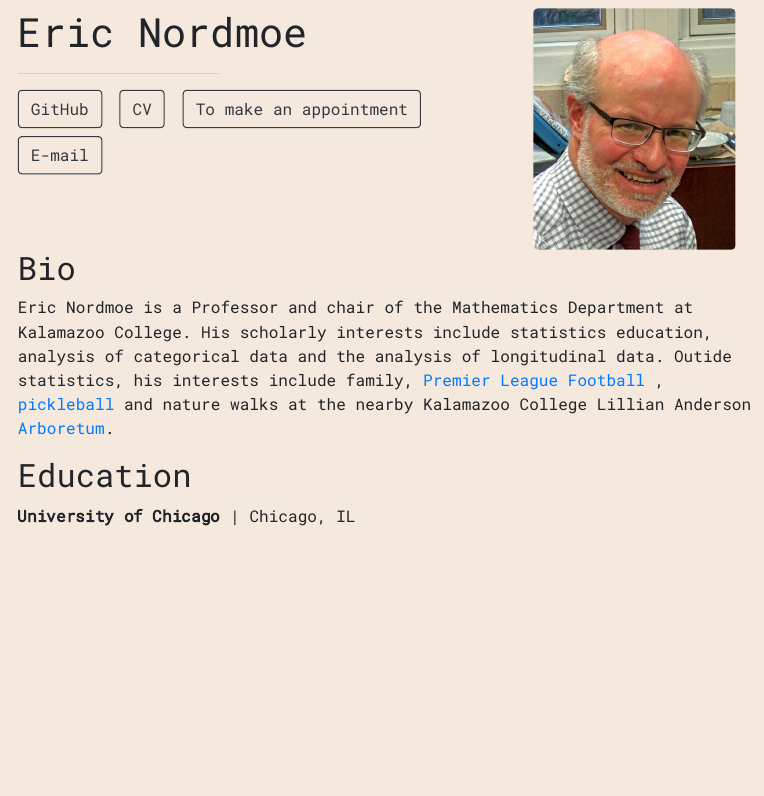
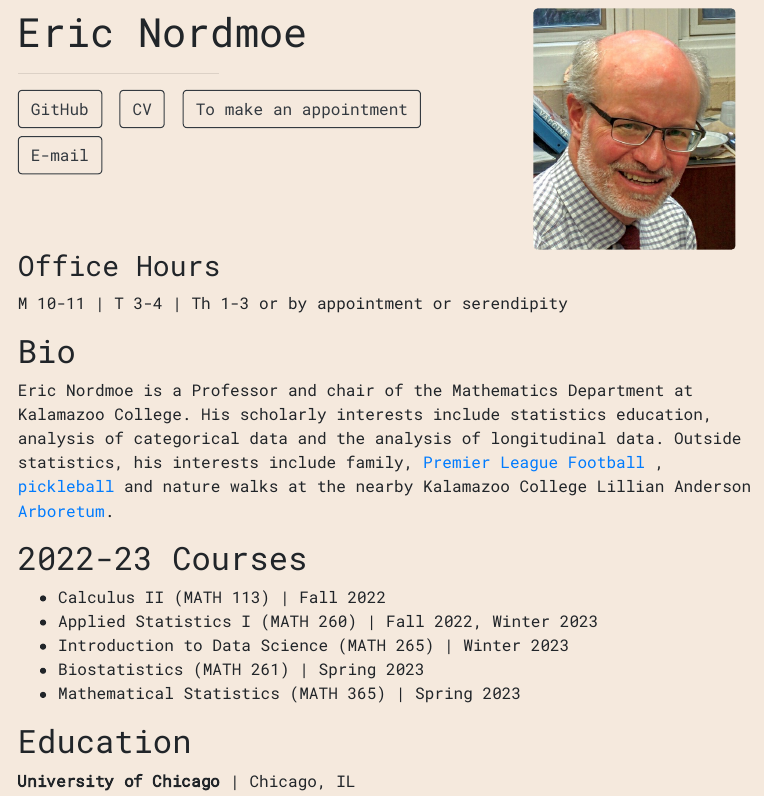
Before and after one commit to enordmoe/postcard_website, an R Markdown document (index.Rmd): the page in a window 1100 px wide, from 90 px down. The pictures show the output file index.html that the author committed with the source, opened offline.

Commit message:
Update March 2023

```diff
--- a/index.Rmd
+++ b/index.Rmd
@@ -14,9 +14,25 @@ output:
   postcards::solana
 ---
 
+### Office Hours
+
+M 10-11 | T 3-4 | Th 1-3  or by appointment or serendipity
+
+
+
 ## Bio
 
-Eric Nordmoe is a Professor and chair of the Mathematics Department at Kalamazoo College. His scholarly interests include statistics education, analysis of categorical data and the analysis of longitudinal data. Outide statistics, his interests include family, [Premier League Football](https://www.premierleague.com/) , [pickleball](https://youtu.be/kqLRRNOpe8U) and nature walks at the nearby Kalamazoo College Lillian Anderson [Arboretum](https://arboretum.kzoo.edu/).
+Eric Nordmoe is a Professor and chair of the Mathematics Department at Kalamazoo College. His scholarly interests include statistics education, analysis of categorical data and the analysis of longitudinal data. Outside statistics, his interests include family, [Premier League Football](https://www.premierleague.com/) , [pickleball](https://youtu.be/kqLRRNOpe8U) and nature walks at the nearby Kalamazoo College Lillian Anderson [Arboretum](https://arboretum.kzoo.edu/).
+
+
+
+## 2022-23 Courses
+
+* Calculus II (MATH 113) | Fall 2022
+* Applied Statistics I (MATH 260) | Fall 2022, Winter 2023
+* Introduction to Data Science (MATH 265) | Winter 2023
+* Biostatistics (MATH 261) | Spring 2023
+* Mathematical Statistics (MATH 365) | Spring 2023
 
 
 ## Education
```
Also changed, not shown: index.html.
